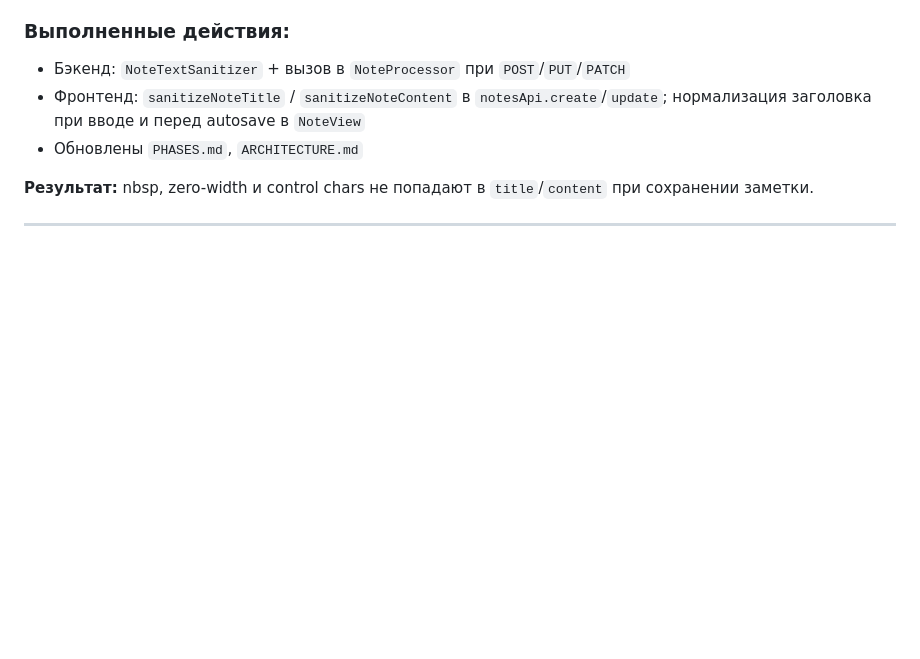
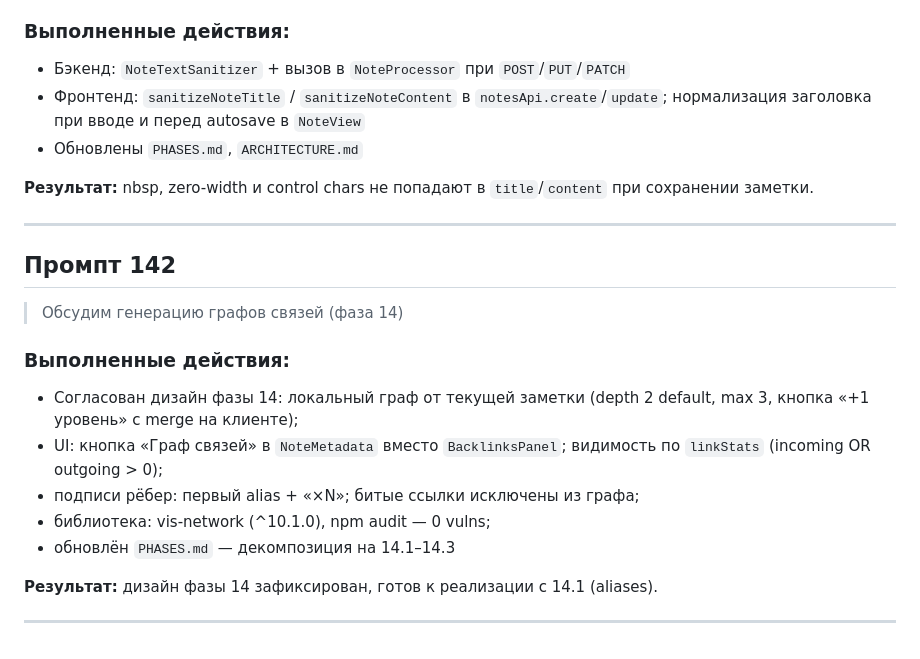
Before and after one commit to anton-test-otus/otus-ai-app, a Markdown page: prompts.md, the part around the change. GitHub-like rendering; blank space fills up the shorter version.

```diff
--- a/prompts.md
+++ b/prompts.md
@@ -2995,3 +2995,19 @@ Ctrl + N создаёт новое окно в браузере. Проверь
 **Результат:** nbsp, zero-width и control chars не попадают в `title`/`content` при сохранении заметки.
 
 ---
+
+## Промпт 142
+
+> Обсудим генерацию графов связей (фаза 14)
+
+### Выполненные действия:
+
+- Согласован дизайн фазы 14: локальный граф от текущей заметки (depth 2 default, max 3, кнопка «+1 уровень» с merge на клиенте);
+- UI: кнопка «Граф связей» в `NoteMetadata` вместо `BacklinksPanel`; видимость по `linkStats` (incoming OR outgoing > 0);
+- подписи рёбер: первый alias + «×N»; битые ссылки исключены из графа;
+- библиотека: vis-network (^10.1.0), npm audit — 0 vulns;
+- обновлён `PHASES.md` — декомпозиция на 14.1–14.3
+
+**Результат:** дизайн фазы 14 зафиксирован, готов к реализации с 14.1 (aliases).
+
+---
```
Also changed, not shown: PHASES.md (+25 -11 lines).
